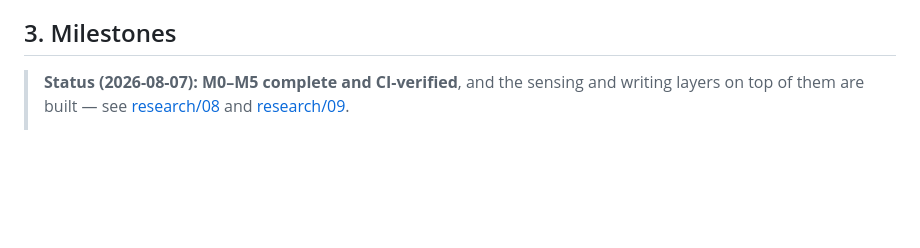
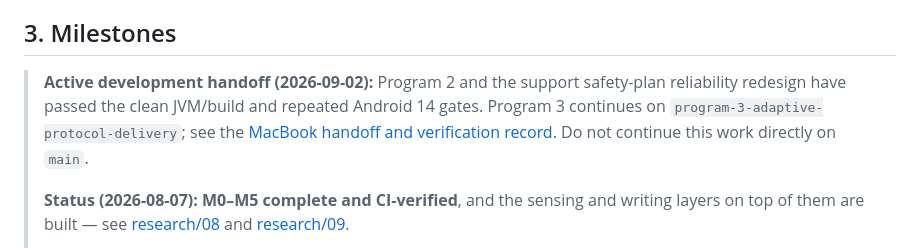
Before and after one commit to sampathmannam/MindAnchor, a Markdown page: docs/PLAN.md, the part around the change. Drawn GitHub-style; blank space fills up the shorter version.

Commit message:
docs: record verified Program 3 MacBook handoff

```diff
--- a/docs/PLAN.md
+++ b/docs/PLAN.md
@@ -47,6 +47,13 @@ v1.5 NFC-tag physical friction · v2.0 keystroke-metadata baseline (own IME fork
 
 ## 3. Milestones
 
+> **Active development handoff (2026-09-02):** Program 2 and the support
+> safety-plan reliability redesign have passed the clean JVM/build and repeated
+> Android 14 gates. Program 3 continues on
+> `program-3-adaptive-protocol-delivery`; see the
+> [MacBook handoff and verification record](qa/2026-09-02-program-3-macbook-handoff.md).
+> Do not continue this work directly on `main`.
+>
 > **Status (2026-08-07): M0–M5 complete and CI-verified**, and the sensing
 > and writing layers on top of them are built — see
 > [research/08](research/08-sensing-architecture.md) and
```
Also changed, not shown: docs/qa/2026-09-02-program-3-macbook-handoff.md (added, +109 -0 lines).
